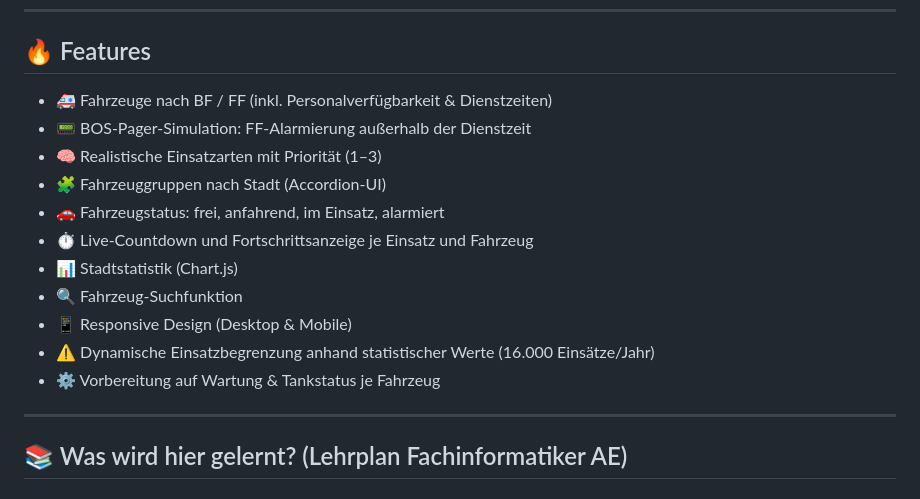
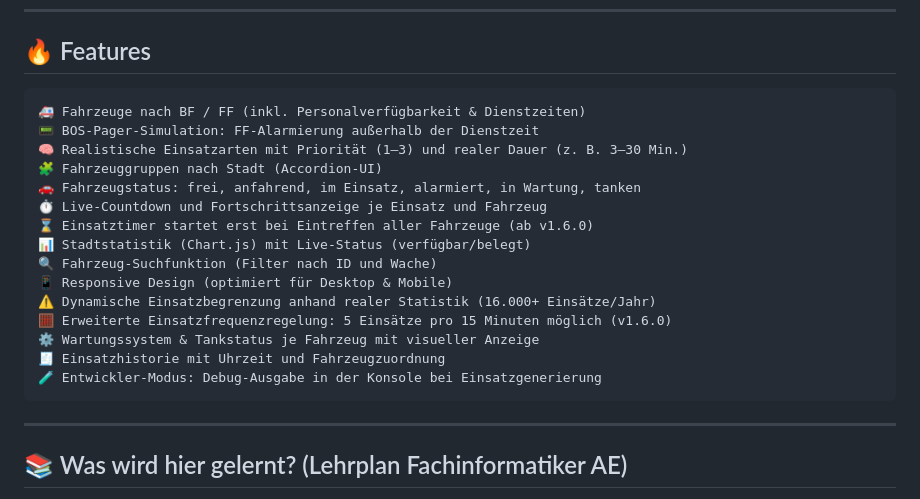
Before and after one commit to marcdziersan/htmlcssjs_leitstellensim, a Markdown page: README.md, the part around the change. Drawn GitHub-style.

```diff
--- a/README.md
+++ b/README.md
@@ -7,18 +7,21 @@ Ein browserbasiertes Feuerwehr-Leitstellenspiel mit Einsatz- und Fahrzeugmanagem
 
 ## 🔥 Features
 
-- 🚑 Fahrzeuge nach BF / FF (inkl. Personalverfügbarkeit & Dienstzeiten)
-- 📟 BOS-Pager-Simulation: FF-Alarmierung außerhalb der Dienstzeit
-- 🧠 Realistische Einsatzarten mit Priorität (1–3)
-- 🧩 Fahrzeuggruppen nach Stadt (Accordion-UI)
-- 🚗 Fahrzeugstatus: frei, anfahrend, im Einsatz, alarmiert
-- ⏱ Live-Countdown und Fortschrittsanzeige je Einsatz und Fahrzeug
-- 📊 Stadtstatistik (Chart.js)
-- 🔍 Fahrzeug-Suchfunktion
-- 📱 Responsive Design (Desktop & Mobile)
-- ⚠️ Dynamische Einsatzbegrenzung anhand statistischer Werte (16.000 Einsätze/Jahr)
-- ⚙️ Vorbereitung auf Wartung & Tankstatus je Fahrzeug
-
+    🚑 Fahrzeuge nach BF / FF (inkl. Personalverfügbarkeit & Dienstzeiten)
+    📟 BOS-Pager-Simulation: FF-Alarmierung außerhalb der Dienstzeit
+    🧠 Realistische Einsatzarten mit Priorität (1–3) und realer Dauer (z. B. 3–30 Min.)
+    🧩 Fahrzeuggruppen nach Stadt (Accordion-UI)
+    🚗 Fahrzeugstatus: frei, anfahrend, im Einsatz, alarmiert, in Wartung, tanken
+    ⏱ Live-Countdown und Fortschrittsanzeige je Einsatz und Fahrzeug
+    ⌛ Einsatztimer startet erst bei Eintreffen aller Fahrzeuge (ab v1.6.0)
+    📊 Stadtstatistik (Chart.js) mit Live-Status (verfügbar/belegt)
+    🔍 Fahrzeug-Suchfunktion (Filter nach ID und Wache)
+    📱 Responsive Design (optimiert für Desktop & Mobile)
+    ⚠️ Dynamische Einsatzbegrenzung anhand realer Statistik (16.000+ Einsätze/Jahr)
+    🧮 Erweiterte Einsatzfrequenzregelung: 5 Einsätze pro 15 Minuten möglich (v1.6.0)
+    ⚙️ Wartungssystem & Tankstatus je Fahrzeug mit visueller Anzeige
+    🧾 Einsatzhistorie mit Uhrzeit und Fahrzeugzuordnung
+    🧪 Entwickler-Modus: Debug-Ausgabe in der Konsole bei Einsatzgenerierung
 ---
 
 ## 📚 Was wird hier gelernt? (Lehrplan Fachinformatiker AE)
```
